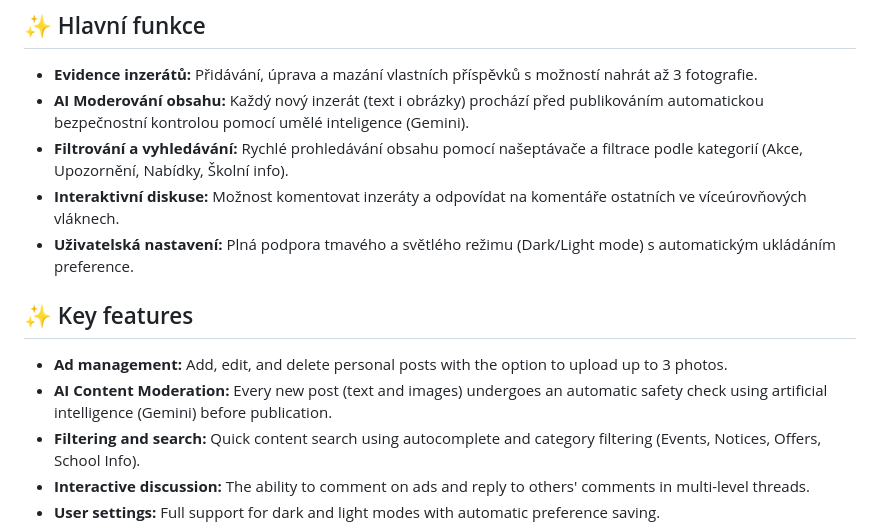
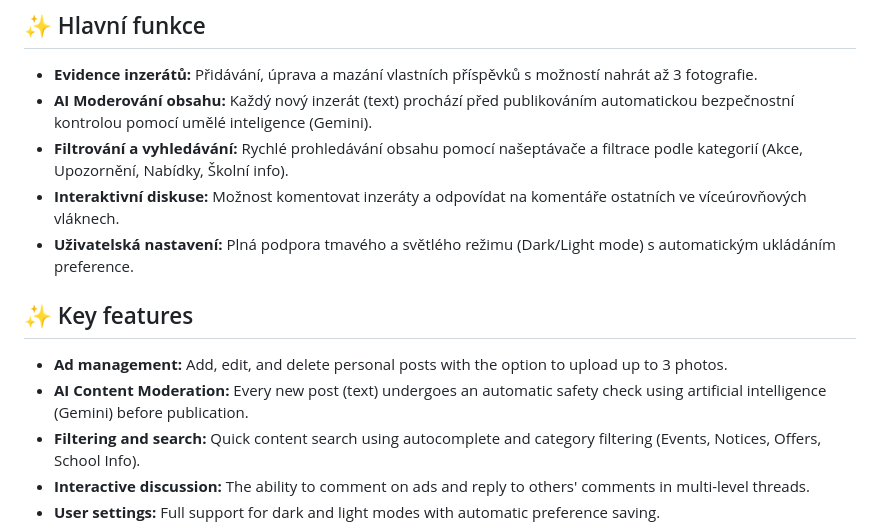
Before and after one commit to UkU1U/Digitalni_nastenka, a Markdown page: README.md, the part around the change. Rendered like a GitHub page.

Commit message:
Update AI moderation description in README

```diff
--- a/README.md
+++ b/README.md
@@ -21,7 +21,7 @@ The application is used to interactively post, manage, and search for classified
 ## ✨ Hlavní funkce
 
 *   **Evidence inzerátů:** Přidávání, úprava a mazání vlastních příspěvků s možností nahrát až 3 fotografie.
-*   **AI Moderování obsahu:** Každý nový inzerát (text i obrázky) prochází před publikováním automatickou bezpečnostní kontrolou pomocí umělé inteligence (Gemini).
+*   **AI Moderování obsahu:** Každý nový inzerát (text) prochází před publikováním automatickou bezpečnostní kontrolou pomocí umělé inteligence (Gemini).
 *   **Filtrování a vyhledávání:** Rychlé prohledávání obsahu pomocí našeptávače a filtrace podle kategorií (Akce, Upozornění, Nabídky, Školní info).
 *   **Interaktivní diskuse:** Možnost komentovat inzeráty a odpovídat na komentáře ostatních ve víceúrovňových vláknech.
 *   **Uživatelská nastavení:** Plná podpora tmavého a světlého režimu (Dark/Light mode) s automatickým ukládáním preference.
@@ -29,7 +29,7 @@ The application is used to interactively post, manage, and search for classified
 ## ✨ Key features
 
 *   **Ad management:** Add, edit, and delete personal posts with the option to upload up to 3 photos.
-*   **AI Content Moderation:** Every new post (text and images) undergoes an automatic safety check using artificial intelligence (Gemini) before publication.
+*   **AI Content Moderation:** Every new post (text) undergoes an automatic safety check using artificial intelligence (Gemini) before publication.
 *   **Filtering and search:** Quick content search using autocomplete and category filtering (Events, Notices, Offers, School Info).
 *   **Interactive discussion:** The ability to comment on ads and reply to others' comments in multi-level threads.
 *   **User settings:** Full support for dark and light modes with automatic preference saving.
```
